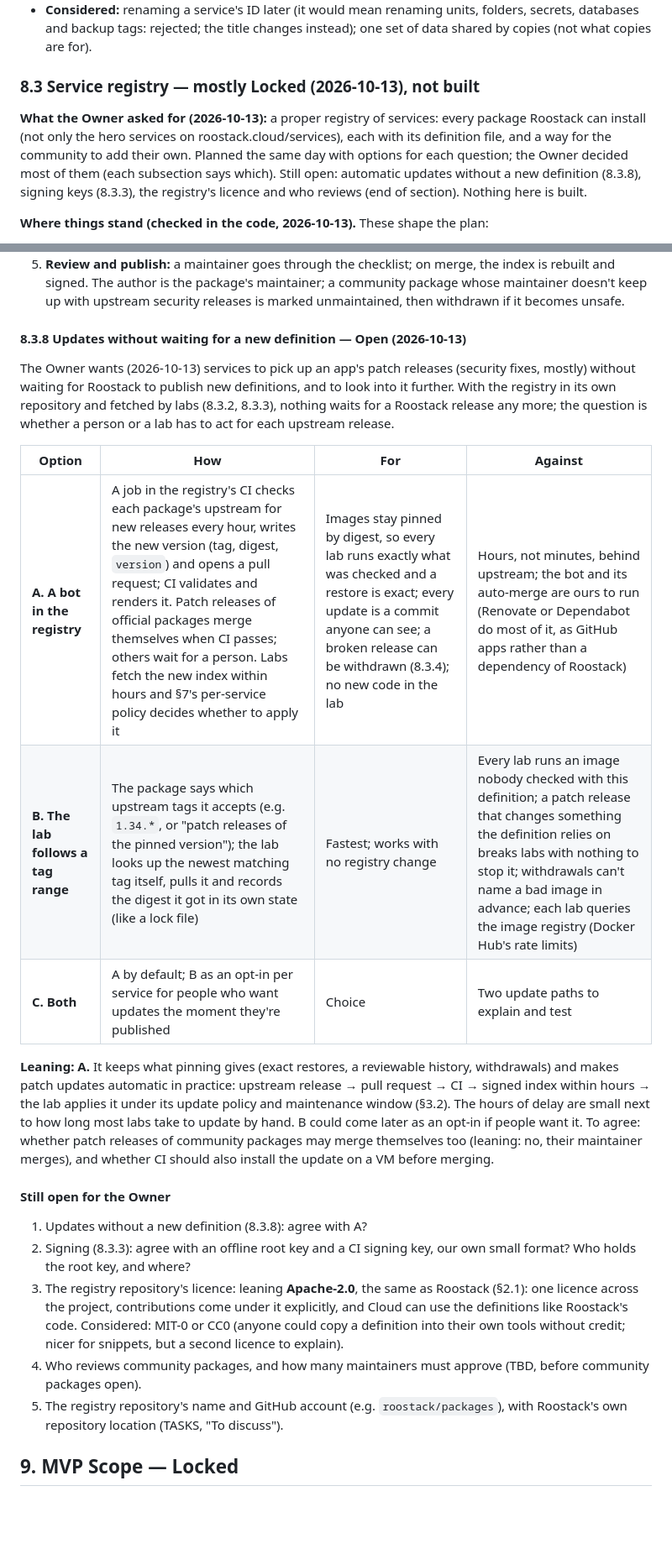
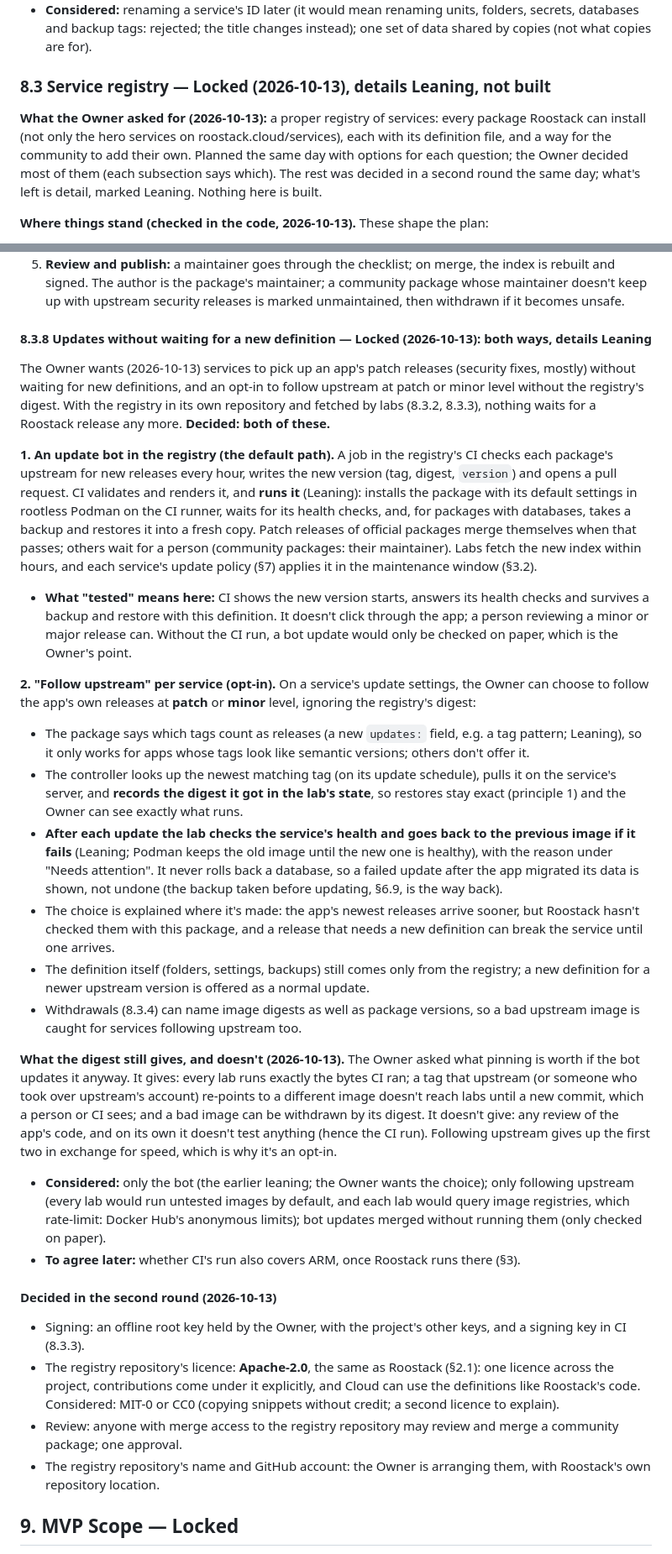
Before and after one commit to roostack/roostack, a Markdown page: SPEC.md, 2 parts joined by grey strips. Shown at 84% size. Drawn GitHub-style; blank space fills up the shorter version.

```diff
--- a/SPEC.md
+++ b/SPEC.md
@@ -541,9 +541,9 @@ Any package can be installed more than once (two Forgejos at different addresses
 - **Renaming:** the service's page changes its title ("Rename"); its name is shown there and stays.
 - **Considered:** renaming a service's ID later (it would mean renaming units, folders, secrets, databases and backup tags: rejected; the title changes instead); one set of data shared by copies (not what copies are for).
 
-### 8.3 Service registry — mostly Locked (2026-10-13), not built
+### 8.3 Service registry — Locked (2026-10-13), details Leaning, not built
 
-**What the Owner asked for (2026-10-13):** a proper registry of services: every package Roostack can install (not only the hero services on roostack.cloud/services), each with its definition file, and a way for the community to add their own. Planned the same day with options for each question; the Owner decided most of them (each subsection says which). Still open: automatic updates without a new definition (8.3.8), signing keys (8.3.3), the registry's licence and who reviews (end of section). Nothing here is built.
+**What the Owner asked for (2026-10-13):** a proper registry of services: every package Roostack can install (not only the hero services on roostack.cloud/services), each with its definition file, and a way for the community to add their own. Planned the same day with options for each question; the Owner decided most of them (each subsection says which). The rest was decided in a second round the same day; what's left is detail, marked Leaning. Nothing here is built.
 
 **Where things stand (checked in the code, 2026-10-13).** These shape the plan:
 
@@ -659,25 +659,34 @@ A lab that doesn't fetch learns of withdrawals from the next Roostack release. P
 4. **Submit:** a pull request to the registry repository, with a checklist template. CI validates, applies the policy, renders golden files with default settings, checks each image digest resolves (and which architectures it has), and checks the `about:` fields. Later, CI could run the install test on a VM.
 5. **Review and publish:** a maintainer goes through the checklist; on merge, the index is rebuilt and signed. The author is the package's maintainer; a community package whose maintainer doesn't keep up with upstream security releases is marked unmaintained, then withdrawn if it becomes unsafe.
 
-#### 8.3.8 Updates without waiting for a new definition — Open (2026-10-13)
+#### 8.3.8 Updates without waiting for a new definition — Locked (2026-10-13): both ways, details Leaning
 
-The Owner wants (2026-10-13) services to pick up an app's patch releases (security fixes, mostly) without waiting for Roostack to publish new definitions, and to look into it further. With the registry in its own repository and fetched by labs (8.3.2, 8.3.3), nothing waits for a Roostack release any more; the question is whether a person or a lab has to act for each upstream release.
+The Owner wants (2026-10-13) services to pick up an app's patch releases (security fixes, mostly) without waiting for new definitions, and an opt-in to follow upstream at patch or minor level without the registry's digest. With the registry in its own repository and fetched by labs (8.3.2, 8.3.3), nothing waits for a Roostack release any more. **Decided: both of these.**
 
-| Option | How | For | Against |
-|---|---|---|---|
-| **A. A bot in the registry** | A job in the registry's CI checks each package's upstream for new releases every hour, writes the new version (tag, digest, `version`) and opens a pull request; CI validates and renders it. Patch releases of official packages merge themselves when CI passes; others wait for a person. Labs fetch the new index within hours and §7's per-service policy decides whether to apply it | Images stay pinned by digest, so every lab runs exactly what was checked and a restore is exact; every update is a commit anyone can see; a broken release can be withdrawn (8.3.4); no new code in the lab | Hours, not minutes, behind upstream; the bot and its auto-merge are ours to run (Renovate or Dependabot do most of it, as GitHub apps rather than a dependency of Roostack) |
-| **B. The lab follows a tag range** | The package says which upstream tags it accepts (e.g. `1.34.*`, or "patch releases of the pinned version"); the lab looks up the newest matching tag itself, pulls it and records the digest it got in its own state (like a lock file) | Fastest; works with no registry change | Every lab runs an image nobody checked with this definition; a patch release that changes something the definition relies on breaks labs with nothing to stop it; withdrawals can't name a bad image in advance; each lab queries the image registry (Docker Hub's rate limits) |
-| **C. Both** | A by default; B as an opt-in per service for people who want updates the moment they're published | Choice | Two update paths to explain and test |
+**1. An update bot in the registry (the default path).** A job in the registry's CI checks each package's upstream for new releases every hour, writes the new version (tag, digest, `version`) and opens a pull request. CI validates and renders it, and **runs it** (Leaning): installs the package with its default settings in rootless Podman on the CI runner, waits for its health checks, and, for packages with databases, takes a backup and restores it into a fresh copy. Patch releases of official packages merge themselves when that passes; others wait for a person (community packages: their maintainer). Labs fetch the new index within hours, and each service's update policy (§7) applies it in the maintenance window (§3.2).
 
-**Leaning: A.** It keeps what pinning gives (exact restores, a reviewable history, withdrawals) and makes patch updates automatic in practice: upstream release → pull request → CI → signed index within hours → the lab applies it under its update policy and maintenance window (§3.2). The hours of delay are small next to how long most labs take to update by hand. B could come later as an opt-in if people want it. To agree: whether patch releases of community packages may merge themselves too (leaning: no, their maintainer merges), and whether CI should also install the update on a VM before merging.
+- **What "tested" means here:** CI shows the new version starts, answers its health checks and survives a backup and restore with this definition. It doesn't click through the app; a person reviewing a minor or major release can. Without the CI run, a bot update would only be checked on paper, which is the Owner's point.
 
-#### Still open for the Owner
+**2. "Follow upstream" per service (opt-in).** On a service's update settings, the Owner can choose to follow the app's own releases at **patch** or **minor** level, ignoring the registry's digest:
 
-1. Updates without a new definition (8.3.8): agree with A?
-2. Signing (8.3.3): agree with an offline root key and a CI signing key, our own small format? Who holds the root key, and where?
-3. The registry repository's licence: leaning **Apache-2.0**, the same as Roostack (§2.1): one licence across the project, contributions come under it explicitly, and Cloud can use the definitions like Roostack's code. Considered: MIT-0 or CC0 (anyone could copy a definition into their own tools without credit; nicer for snippets, but a second licence to explain).
-4. Who reviews community packages, and how many maintainers must approve (TBD, before community packages open).
-5. The registry repository's name and GitHub account (e.g. `roostack/packages`), with Roostack's own repository location (TASKS, "To discuss").
+- The package says which tags count as releases (a new `updates:` field, e.g. a tag pattern; Leaning), so it only works for apps whose tags look like semantic versions; others don't offer it.
+- The controller looks up the newest matching tag (on its update schedule), pulls it on the service's server, and **records the digest it got in the lab's state**, so restores stay exact (principle 1) and the Owner can see exactly what runs.
+- **After each update the lab checks the service's health and goes back to the previous image if it fails** (Leaning; Podman keeps the old image until the new one is healthy), with the reason under "Needs attention". It never rolls back a database, so a failed update after the app migrated its data is shown, not undone (the backup taken before updating, §6.9, is the way back).
+- The choice is explained where it's made: the app's newest releases arrive sooner, but Roostack hasn't checked them with this package, and a release that needs a new definition can break the service until one arrives.
+- The definition itself (folders, settings, backups) still comes only from the registry; a new definition for a newer upstream version is offered as a normal update.
+- Withdrawals (8.3.4) can name image digests as well as package versions, so a bad upstream image is caught for services following upstream too.
+
+**What the digest still gives, and doesn't (2026-10-13).** The Owner asked what pinning is worth if the bot updates it anyway. It gives: every lab runs exactly the bytes CI ran; a tag that upstream (or someone who took over upstream's account) re-points to a different image doesn't reach labs until a new commit, which a person or CI sees; and a bad image can be withdrawn by its digest. It doesn't give: any review of the app's code, and on its own it doesn't test anything (hence the CI run). Following upstream gives up the first two in exchange for speed, which is why it's an opt-in.
+
+- **Considered:** only the bot (the earlier leaning; the Owner wants the choice); only following upstream (every lab would run untested images by default, and each lab would query image registries, which rate-limit: Docker Hub's anonymous limits); bot updates merged without running them (only checked on paper).
+- **To agree later:** whether CI's run also covers ARM, once Roostack runs there (§3).
+
+#### Decided in the second round (2026-10-13)
+
+- Signing: an offline root key held by the Owner, with the project's other keys, and a signing key in CI (8.3.3).
+- The registry repository's licence: **Apache-2.0**, the same as Roostack (§2.1): one licence across the project, contributions come under it explicitly, and Cloud can use the definitions like Roostack's code. Considered: MIT-0 or CC0 (copying snippets without credit; a second licence to explain).
+- Review: anyone with merge access to the registry repository may review and merge a community package; one approval.
+- The registry repository's name and GitHub account: the Owner is arranging them, with Roostack's own repository location.
 
 ## 9. MVP Scope — Locked
 
```
Also changed, not shown: other parts of SPEC.md (+9 -9 lines), TASKS.md (+5 -3 lines).
